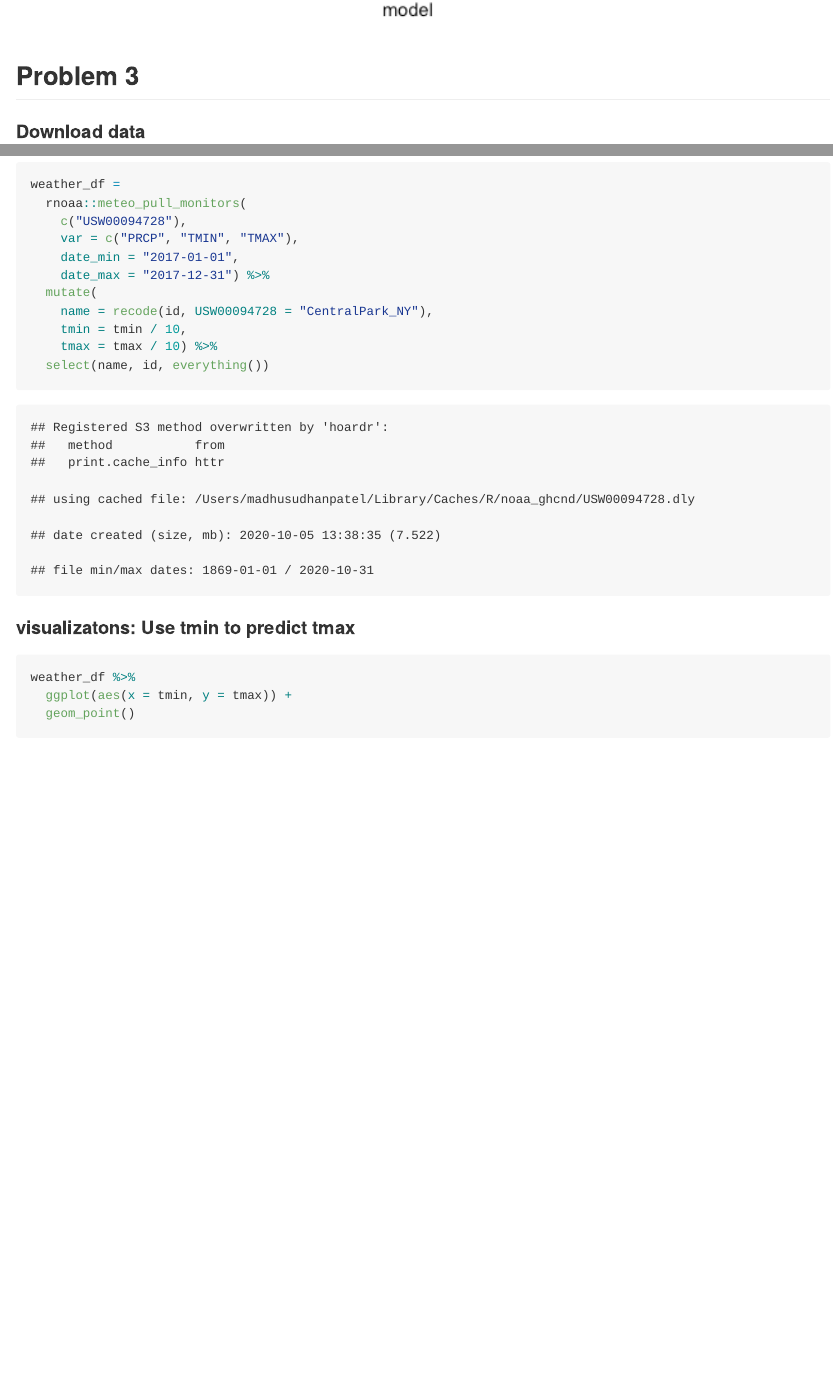
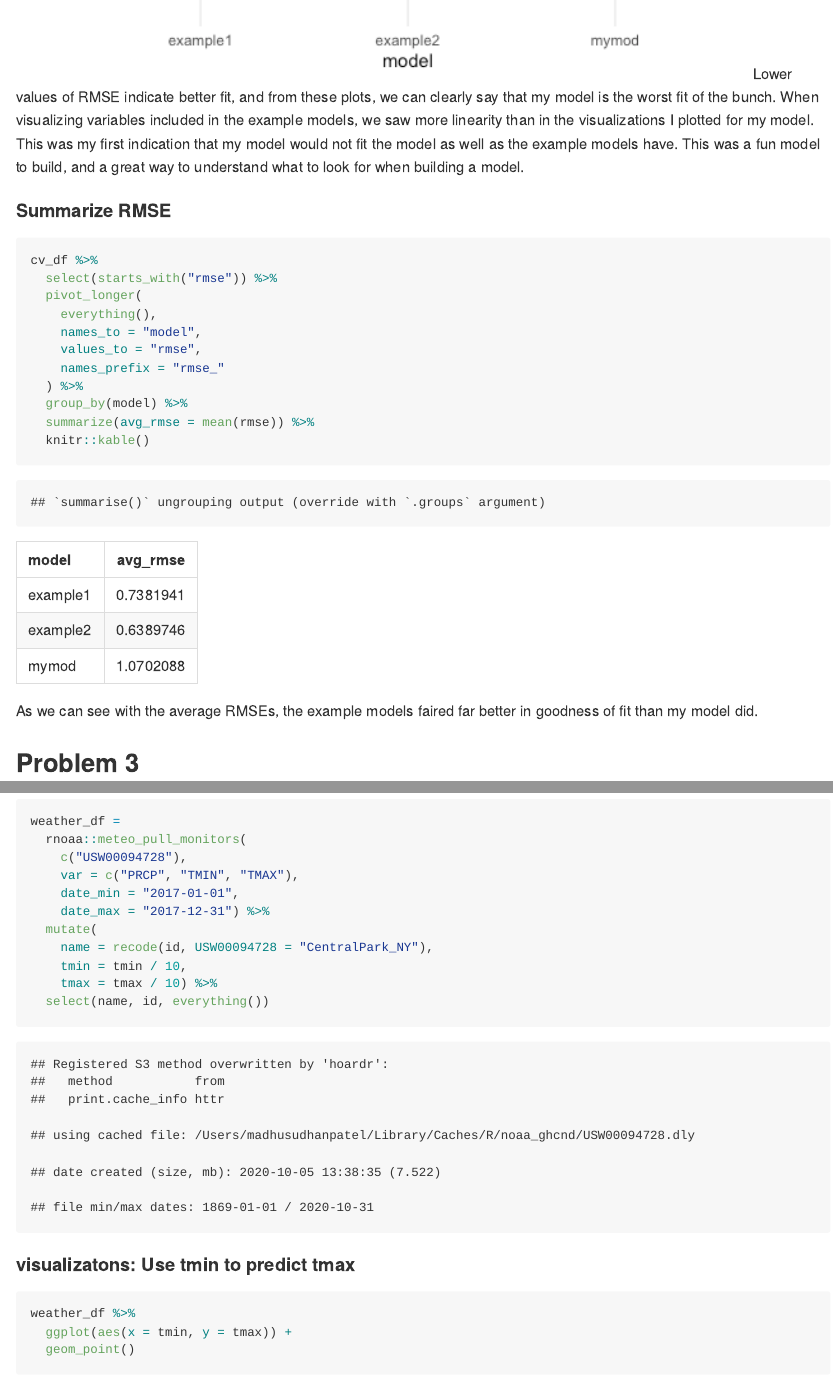
Before and after one commit to nidhipalak/p8105_hw6_np2619, an R Markdown document (p8105_hw6_np2619.Rmd): the page in a window 1100 px wide, from 11440 px down before the commit and from 11380 px down after it, and a second part further down, joined at a grey line. The pictures show the output file p8105_hw6_np2619.md that the author committed with the source, drawn offline in the style of GitHub; long lines of code are wrapped.

Commit message:
P2. Summary rmse. comments made on my v poor model.

````diff
--- a/p8105_hw6_np2619.Rmd
+++ b/p8105_hw6_np2619.Rmd
@@ -245,7 +245,24 @@ cv_df %>%
   ggplot(aes(x = model, y = rmse)) +
   geom_violin()
 ```
+Lower values of RMSE indicate better fit, and from these plots, we can clearly say that my model is the worst fit of the bunch.  When visualizing variables included in the example models, we saw more linearity than in the visualizations I plotted for my model.  This was my first indication that my model would not fit the model as well as the example models have.  This was a fun model to build, and a great way to understand what to look for when building a model.
 
+#### Summarize RMSE
+
+```{r}
+cv_df %>%
+  select(starts_with("rmse")) %>%
+  pivot_longer(
+    everything(),
+    names_to = "model",
+    values_to = "rmse",
+    names_prefix = "rmse_"
+  ) %>%
+  group_by(model) %>%
+  summarize(avg_rmse = mean(rmse)) %>%
+  knitr::kable()
+```
+As we can see with the average RMSEs, the example models faired far better in goodness of fit than my model did.
 
 ## Problem 3
 
````
Also changed, not shown: p8105_hw6_np2619.md, p8105_hw6_np2619_files/figure-gfm/unnamed-chunk-14-1.png, p8105_hw6_np2619_files/figure-gfm/unnamed-chunk-17-1.png.
